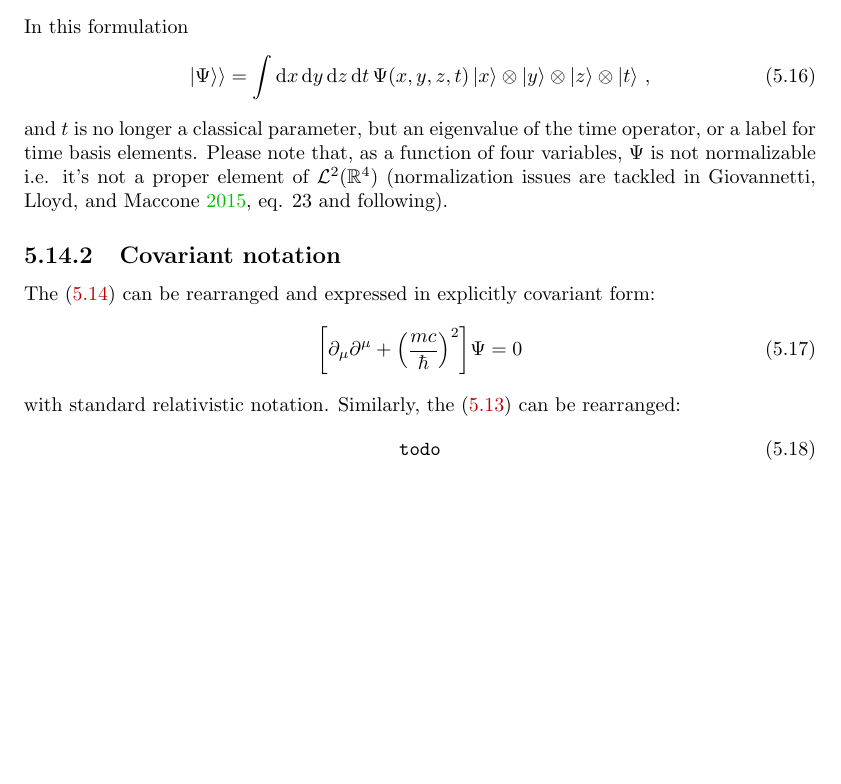
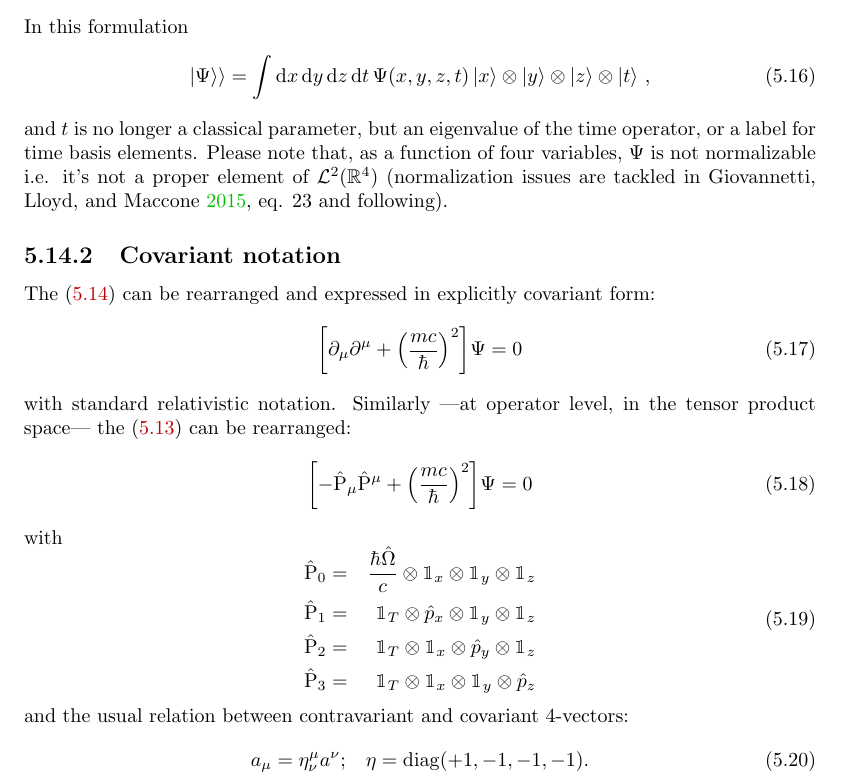
Before and after one commit to gderosa/timeq, a LaTeX thesis (tex/main.tex, which reads tex/pw/rel.tex): part of page 36 of 49, cut so that both start at the same text, the shorter picture padded with empty space. Compiled offline with pdfLaTeX.

Commit message:
P_0,1,2,3

```diff
--- a/tex/pw/rel.tex
+++ b/tex/pw/rel.tex
@@ -68,8 +68,25 @@ The \eqref{eq:proto_kg} can be rearranged and expressed in explicitly covariant
 \begin{equation}
   \qty[\partial_{\mu}\partial^{\mu} + \qty(\frac{mc}{\hbar})^2]\Psi = 0
 \end{equation}
-with standard relativistic notation. Similarly, the \eqref{eq:pw_squared}
-can be rearranged:
+with standard relativistic notation.
+Similarly
+---at operator level, in the tensor product space---
+the \eqref{eq:pw_squared} can be rearranged:
 \begin{equation}
-  \texttt{todo}
+  \qty[- \hat{\mathrm{P}}_{\mu} \hat{\mathrm{P}}^{\mu} + \qty(\frac{mc}{\hbar})^2]\Psi = 0
 \end{equation}
+with
+\begin{equation}
+\begin{aligned}
+  \hat{\mathrm{P}}_0 &=& \frac{\hbar\hat{\Omega}}{c}  \ox \idop_x   \ox \idop_y   \ox \idop_z \\
+  \hat{\mathrm{P}}_1 &=& \idop_T                      \ox \hat{p}_x \ox \idop_y   \ox \idop_z \\
+  \hat{\mathrm{P}}_2 &=& \idop_T                      \ox \idop_x   \ox \hat{p}_y \ox \idop_z \\
+  \hat{\mathrm{P}}_3 &=& \idop_T                      \ox \idop_x   \ox \idop_y   \ox \hat{p}_z
+\end{aligned}
+\end{equation}
+and the usual relation between contravariant and covariant 4-vectors:
+\begin{equation}
+  a_\mu = \eta_{\nu}^{\mu} a^{\nu} \text{;} \quad
+  \eta = \mathrm{diag}(+1, -1, -1, -1)
+  \text{.}
+\end{equation}
```
